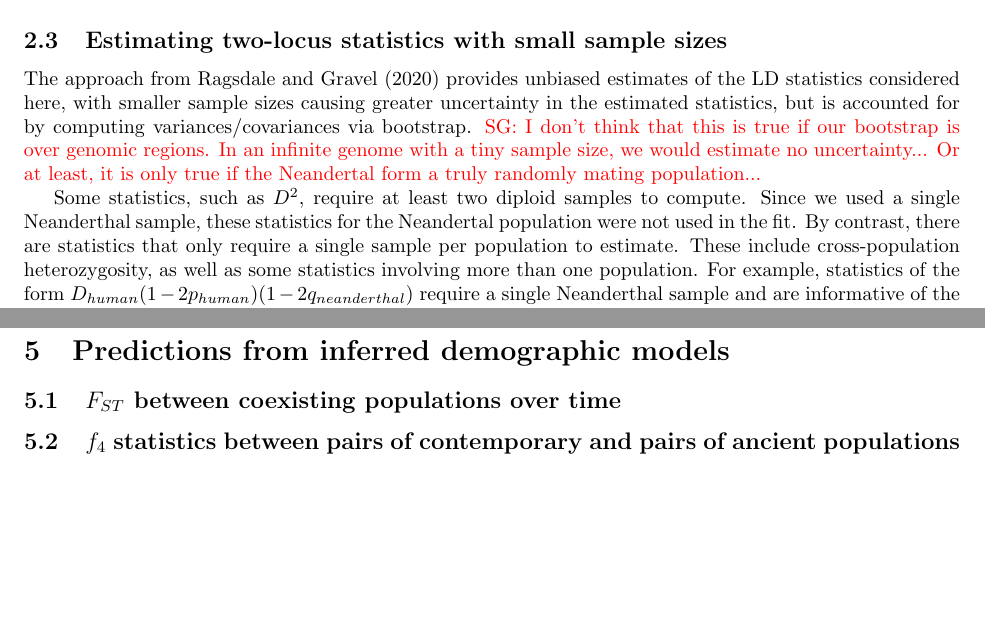
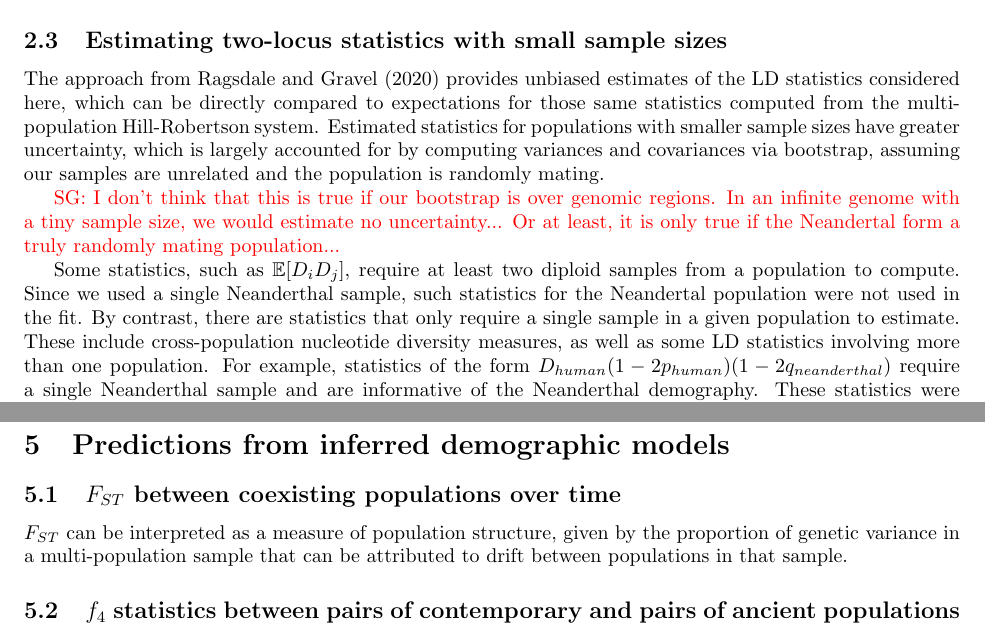
Before and after one commit to apragsdale/african-structure-paper, a LaTeX document (supplement.tex): two parts of pages 4 and 8 of 27 before the commit and two parts of pages 4 and 8 of 28 after it, joined at a grey line, cut so that both start at the same text, the shorter picture padded with empty space. Compiled offline with pdfLaTeX; a missing bibliography style is replaced by a similar one.

Commit message:
add FST panel plot

```diff
--- a/supplement.tex
+++ b/supplement.tex
@@ -222,23 +222,28 @@ the bootstrap description to that section. TODO: discuss Aaron + Simon}
 \subsection{Estimating two-locus statistics with small sample sizes}
 
 The approach from \citet{Ragsdale2020-nz} provides unbiased estimates of the LD
-statistics considered here, with smaller sample sizes causing greater
-uncertainty in the estimated statistics, but is accounted for by computing
-variances/covariances via bootstrap. \sgcomment{I don't think that this is true
-if our bootstrap is over genomic regions. In an infinite genome with a tiny
-sample size, we would estimate no uncertainty...  Or at least, it is only true
-if the Neandertal form a truly randomly mating population...  }
+statistics considered here, which can be directly compared to expectations for
+those same statistics computed from the multi-population Hill-Robertson system.
+Estimated statistics for populations with smaller sample sizes have greater
+uncertainty, which is largely accounted for by computing variances and
+covariances via bootstrap, assuming our samples are unrelated and the
+population is randomly mating.
 
-Some statistics, such as $D^2$, require at least two diploid samples to
-compute. Since we used a single Neanderthal sample, these statistics for the
-Neandertal population were not used in the fit. By contrast, there are
-statistics that only require a single sample per population to estimate. These
-include cross-population heterozygosity, as well as some statistics involving
-more than one population. For example, statistics of the form
-$D_{human}(1-2p_{human})(1-2q_{neanderthal})$ require a single Neanderthal
-sample and are informative of the Neanderthal demography. These statistics were
-included in the fit, but statistics requiring more than one Neanderthal sample
-to estimate were removed.
+\sgcomment{I don't think that this is true if our bootstrap is
+over genomic regions. In an infinite genome with a tiny sample size, we would
+estimate no uncertainty...  Or at least, it is only true if the Neandertal form
+a truly randomly mating population...  }
+
+Some statistics, such as $\E[D_i D_j]$, require at least two diploid samples
+from a population to compute. Since we used a single Neanderthal sample, such
+statistics for the Neandertal population were not used in the fit. By contrast,
+there are statistics that only require a single sample in a given population to
+estimate. These include cross-population nucleotide diversity measures, as well
+as some LD statistics involving more than one population. For example,
+statistics of the form $D_{human}(1-2p_{human})(1-2q_{neanderthal})$ require a
+single Neanderthal sample and are informative of the Neanderthal demography.
+These statistics were included in the fit, but statistics requiring more than
+one Neanderthal sample to estimate were removed.
 
 \subsection{Computing conditional SFS}\label{sec:computing-csfs}
 
@@ -466,6 +471,10 @@ unidentified hominin unrelated to the Neanderthal/Denisovan complex.
 \section{Predictions from inferred demographic models}
 
 \subsection{$F_{ST}$ between coexisting populations over time}
+
+$F_{ST}$ can be interpreted as a measure of population structure, given by the
+proportion of genetic variance in a multi-population sample that can be
+attributed to drift between populations in that sample.
 
 \subsection{$f_4$ statistics between pairs of contemporary and pairs of ancient populations}
 
```
Also changed, not shown: figures/supp-fsts-all-models.pdf (added), supplement.tex (19 more changed lines).
